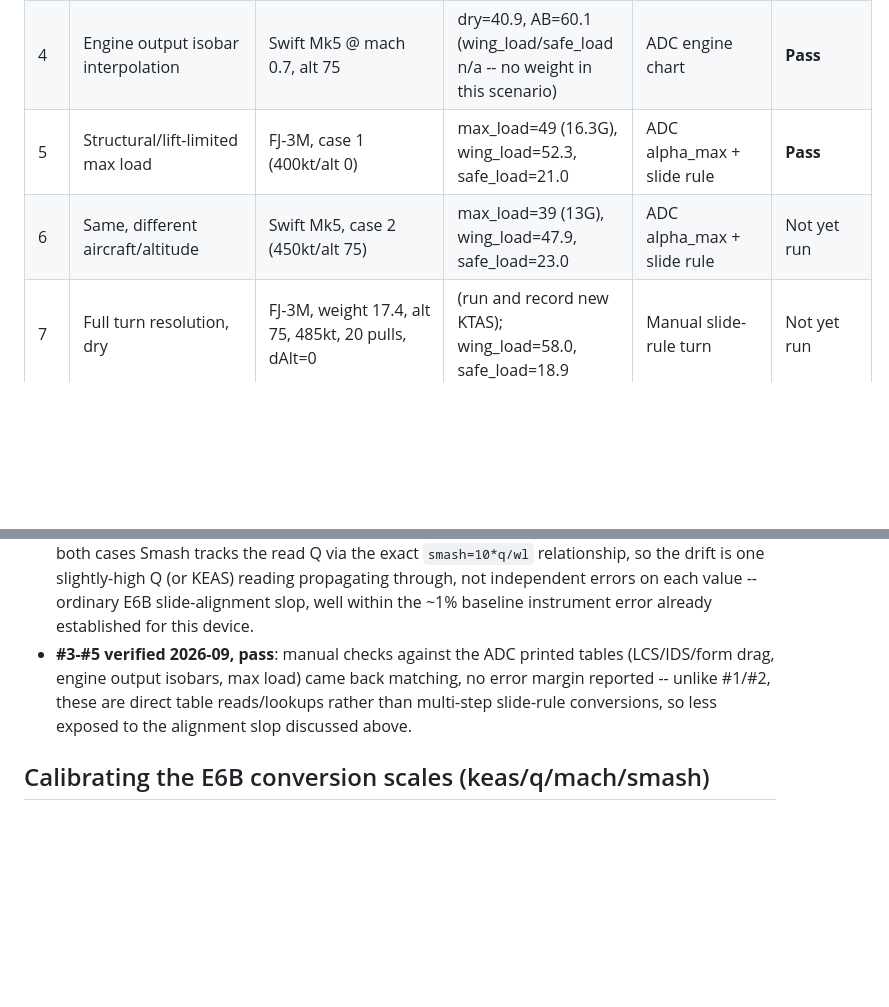
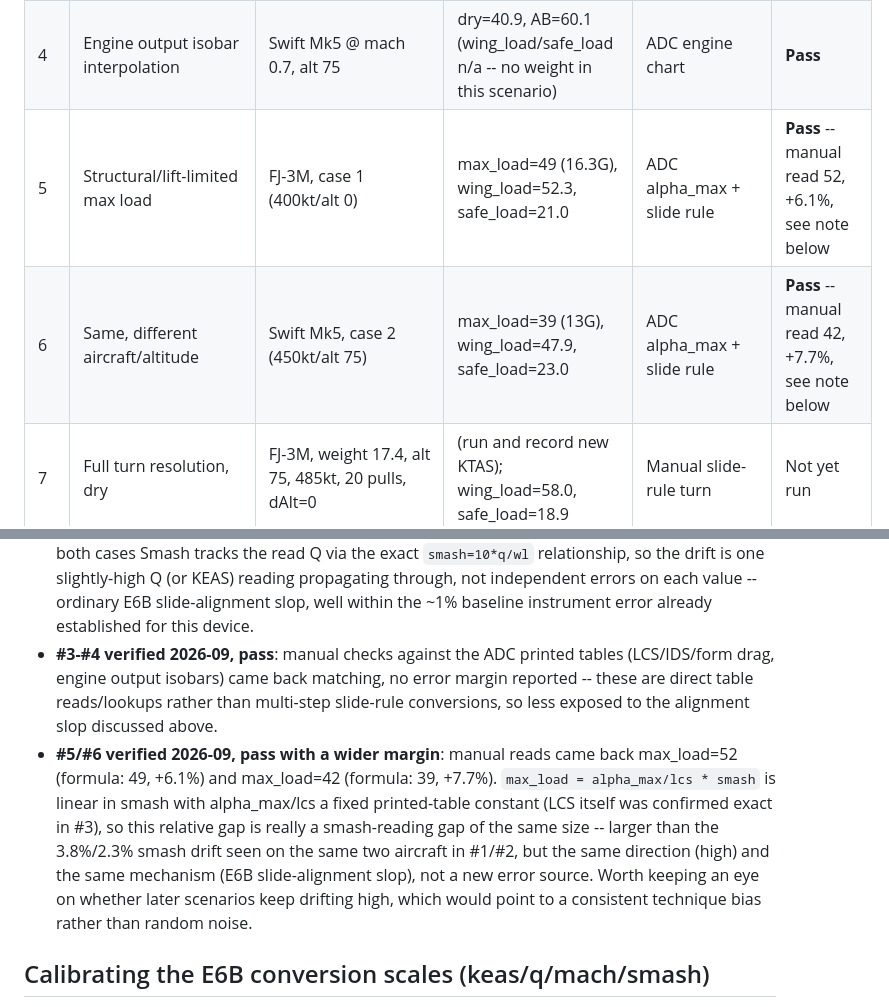
Before and after one commit to broecker/speedbop, a Markdown page: TEST_PLAN.md, 2 parts joined by grey strips. GitHub-like rendering; blank space fills up the shorter version.

Commit message:
Record scenario 5/6 max_load verification results
Manual reads came back +6.1%/+7.7% high on max_load. Since
max_load = alpha_max/lcs * smash is linear and LCS was independently
confirmed exact (#3), this traces to smash-reading drift of the same
size -- larger than #1/#2's drift but the same direction/mechanism, so
flagged as pass-with-caveat rather than a formula issue, plus a note to
watch whether the high bias keeps compounding on later scenarios.

```diff
--- a/TEST_PLAN.md
+++ b/TEST_PLAN.md
@@ -40,8 +40,8 @@ don't apply there.
 | 2 | Same, at altitude (KEAS != KTAS) | Swift Mk5, weight 15.8, alt 75, 450 KTAS | KEAS=350, Q=41.5, Smash=8.7, Mach=0.7, wing_load=47.9, safe_load=23.0 | Slide rule | **Pass** -- manual re-read within ~1-2%, see note below |
 | 3 | LCS/IDS/form-drag table lookup | FJ-3M @ mach 0.6 | LCS=4.7, IDS=328, form drag=19 (wing_load/safe_load n/a -- mach-only lookup, no weight in this scenario) | ADC printed tables | **Pass** |
 | 4 | Engine output isobar interpolation | Swift Mk5 @ mach 0.7, alt 75 | dry=40.9, AB=60.1 (wing_load/safe_load n/a -- no weight in this scenario) | ADC engine chart | **Pass** |
-| 5 | Structural/lift-limited max load | FJ-3M, case 1 (400kt/alt 0) | max_load=49 (16.3G), wing_load=52.3, safe_load=21.0 | ADC alpha_max + slide rule | **Pass** |
-| 6 | Same, different aircraft/altitude | Swift Mk5, case 2 (450kt/alt 75) | max_load=39 (13G), wing_load=47.9, safe_load=23.0 | ADC alpha_max + slide rule | Not yet run |
+| 5 | Structural/lift-limited max load | FJ-3M, case 1 (400kt/alt 0) | max_load=49 (16.3G), wing_load=52.3, safe_load=21.0 | ADC alpha_max + slide rule | **Pass** -- manual read 52, +6.1%, see note below |
+| 6 | Same, different aircraft/altitude | Swift Mk5, case 2 (450kt/alt 75) | max_load=39 (13G), wing_load=47.9, safe_load=23.0 | ADC alpha_max + slide rule | **Pass** -- manual read 42, +7.7%, see note below |
 | 7 | Full turn resolution, dry | FJ-3M, weight 17.4, alt 75, 485kt, 20 pulls, dAlt=0 | (run and record new KTAS); wing_load=58.0, safe_load=18.9 | Manual slide-rule turn | Not yet run |
 | 8 | Full turn resolution, AB | Swift Mk5, weight 15.8, alt 75, 400kt, 15 pulls, dAlt=0, AB on | (run and record new KTAS); wing_load=47.9, safe_load=23.0 | Manual slide-rule turn, AB engine table | Not yet run |
 | 9 | Near-stall regime: lift collapses faster than energy margin | FJ-3M, weight 17.4, alt 75, 65kt | max_load=0, sustained_load=2.51, wing_load=58.0, safe_load=18.9 | Slide rule (confirm no G available near stall regardless of thrust) | Not yet run |
@@ -75,11 +75,21 @@ don't apply there.
   KEAS) reading propagating through, not independent errors on each
   value -- ordinary E6B slide-alignment slop, well within the ~1%
   baseline instrument error already established for this device.
-- **#3-#5 verified 2026-09, pass**: manual checks against the ADC printed
-  tables (LCS/IDS/form drag, engine output isobars, max load) came back
-  matching, no error margin reported -- unlike #1/#2, these are direct
-  table reads/lookups rather than multi-step slide-rule conversions, so
-  less exposed to the alignment slop discussed above.
+- **#3-#4 verified 2026-09, pass**: manual checks against the ADC printed
+  tables (LCS/IDS/form drag, engine output isobars) came back matching, no
+  error margin reported -- these are direct table reads/lookups rather
+  than multi-step slide-rule conversions, so less exposed to the
+  alignment slop discussed above.
+- **#5/#6 verified 2026-09, pass with a wider margin**: manual reads came
+  back max_load=52 (formula: 49, +6.1%) and max_load=42 (formula: 39,
+  +7.7%). `max_load = alpha_max/lcs * smash` is linear in smash with
+  alpha_max/lcs a fixed printed-table constant (LCS itself was confirmed
+  exact in #3), so this relative gap is really a smash-reading gap of the
+  same size -- larger than the 3.8%/2.3% smash drift seen on the same two
+  aircraft in #1/#2, but the same direction (high) and the same
+  mechanism (E6B slide-alignment slop), not a new error source. Worth
+  keeping an eye on whether later scenarios keep drifting high, which
+  would point to a consistent technique bias rather than random noise.
 
 ## Calibrating the E6B conversion scales (keas/q/mach/smash)
 
```
